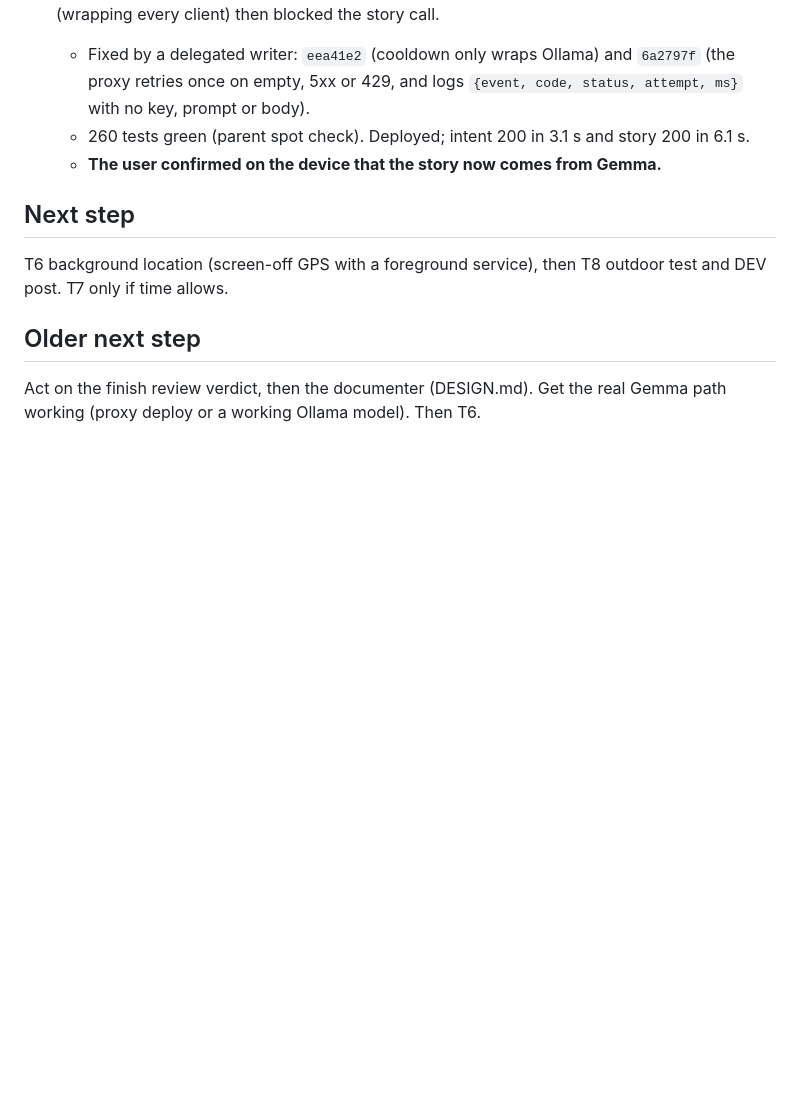
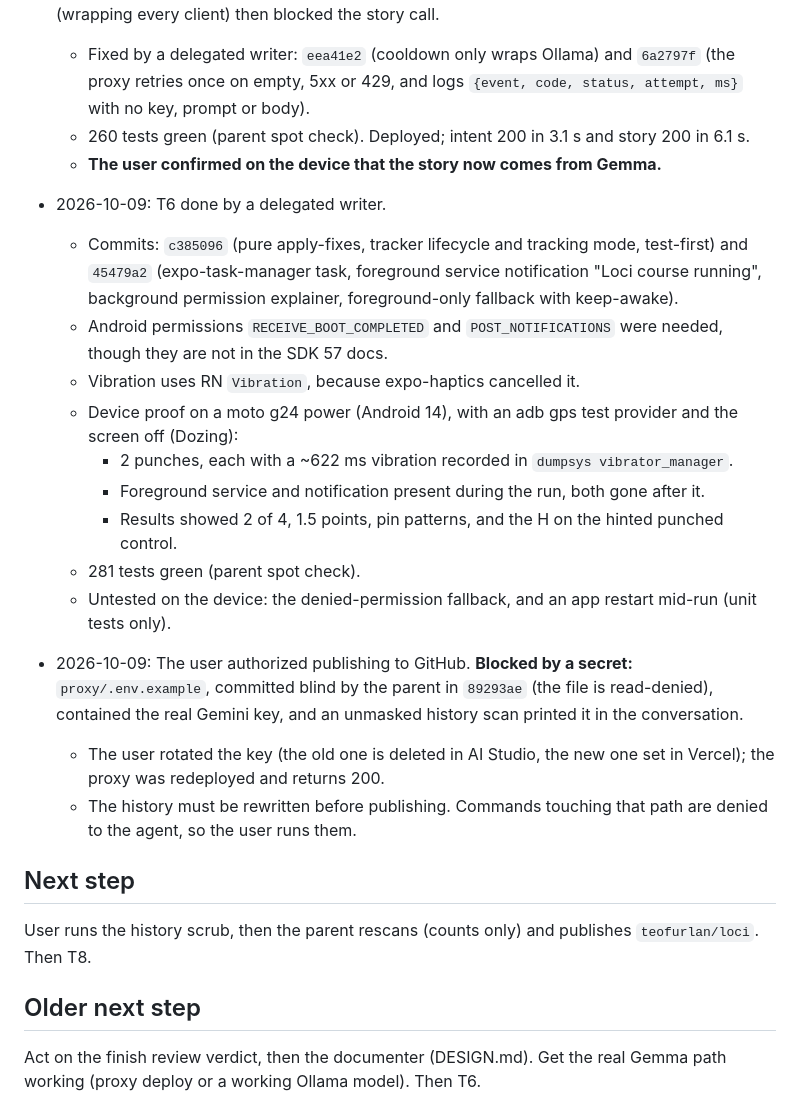
Before and after one commit to teofurlan/loci, a Markdown page: odd/tasks/memory-route.md, the part around one of its changes. Drawn GitHub-style; blank space fills up the shorter version.

Commit message:
docs: record T6 and the secret incident blocking publication

```diff
--- a/odd/tasks/memory-route.md
+++ b/odd/tasks/memory-route.md
@@ -195,8 +195,22 @@ Build an Android app for the DEV "Touch Grass" challenge (deadline 2026-10-11 23
   - 260 tests green (parent spot check). Deployed; intent 200 in 3.1 s and story 200 in 6.1 s.
   - **The user confirmed on the device that the story now comes from Gemma.**
 
+- 2026-10-09: T6 done by a delegated writer.
+  - Commits: `c385096` (pure apply-fixes, tracker lifecycle and tracking mode, test-first) and `45479a2` (expo-task-manager task, foreground service notification "Loci course running", background permission explainer, foreground-only fallback with keep-awake).
+  - Android permissions `RECEIVE_BOOT_COMPLETED` and `POST_NOTIFICATIONS` were needed, though they are not in the SDK 57 docs.
+  - Vibration uses RN `Vibration`, because expo-haptics cancelled it.
+  - Device proof on a moto g24 power (Android 14), with an adb gps test provider and the screen off (Dozing):
+    - 2 punches, each with a ~622 ms vibration recorded in `dumpsys vibrator_manager`.
+    - Foreground service and notification present during the run, both gone after it.
+    - Results showed 2 of 4, 1.5 points, pin patterns, and the H on the hinted punched control.
+  - 281 tests green (parent spot check).
+  - Untested on the device: the denied-permission fallback, and an app restart mid-run (unit tests only).
+- 2026-10-09: The user authorized publishing to GitHub. **Blocked by a secret:** `proxy/.env.example`, committed blind by the parent in `89293ae` (the file is read-denied), contained the real Gemini key, and an unmasked history scan printed it in the conversation.
+  - The user rotated the key (the old one is deleted in AI Studio, the new one set in Vercel); the proxy was redeployed and returns 200.
+  - The history must be rewritten before publishing. Commands touching that path are denied to the agent, so the user runs them.
+
 ## Next step
-T6 background location (screen-off GPS with a foreground service), then T8 outdoor test and DEV post. T7 only if time allows.
+User runs the history scrub, then the parent rescans (counts only) and publishes `teofurlan/loci`. Then T8.
 
 ## Older next step
 Act on the finish review verdict, then the documenter (DESIGN.md). Get the real Gemma path working (proxy deploy or a working Ollama model). Then T6.
```
Also changed, not shown: other parts of odd/tasks/memory-route.md (+1 -1 lines).
